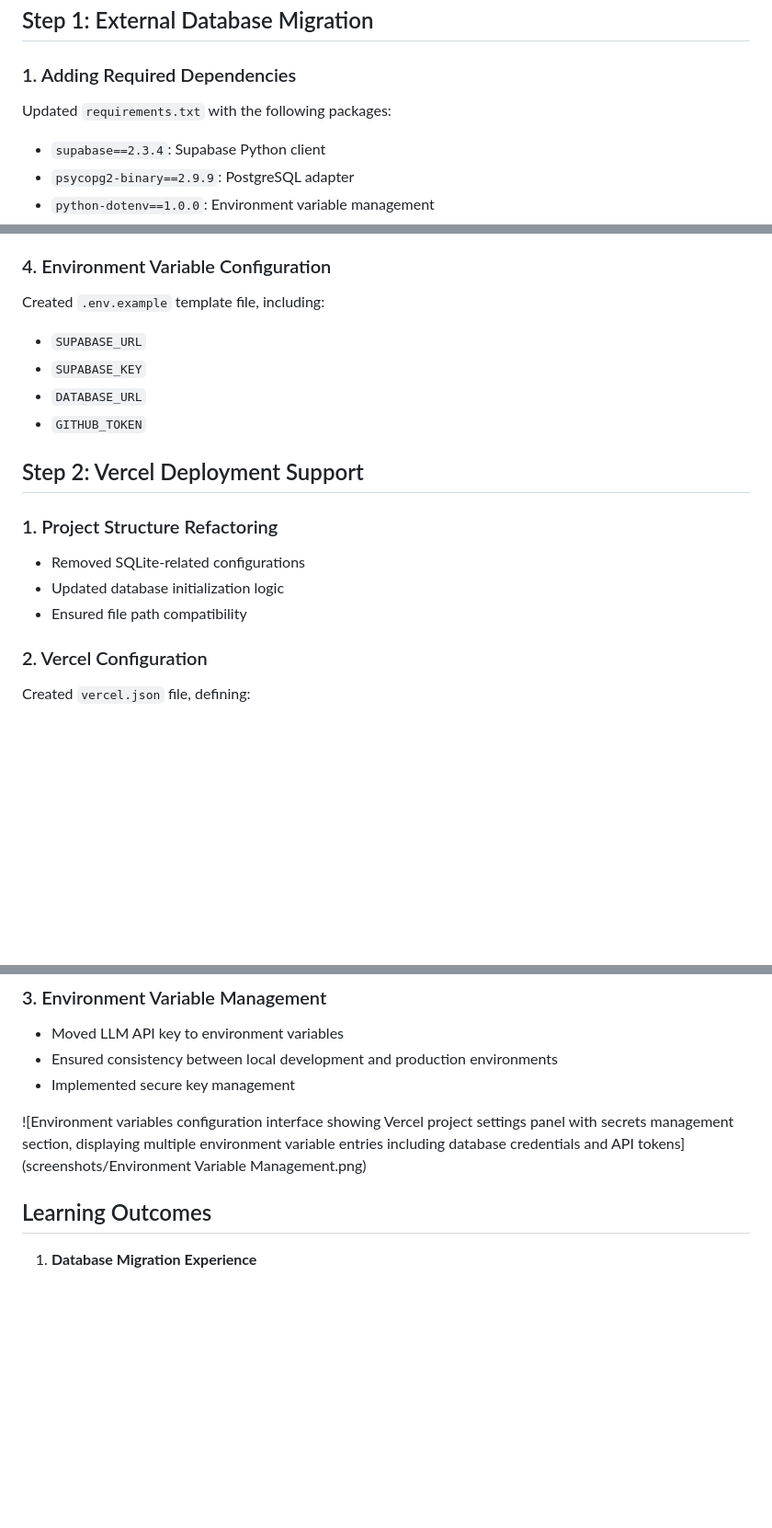
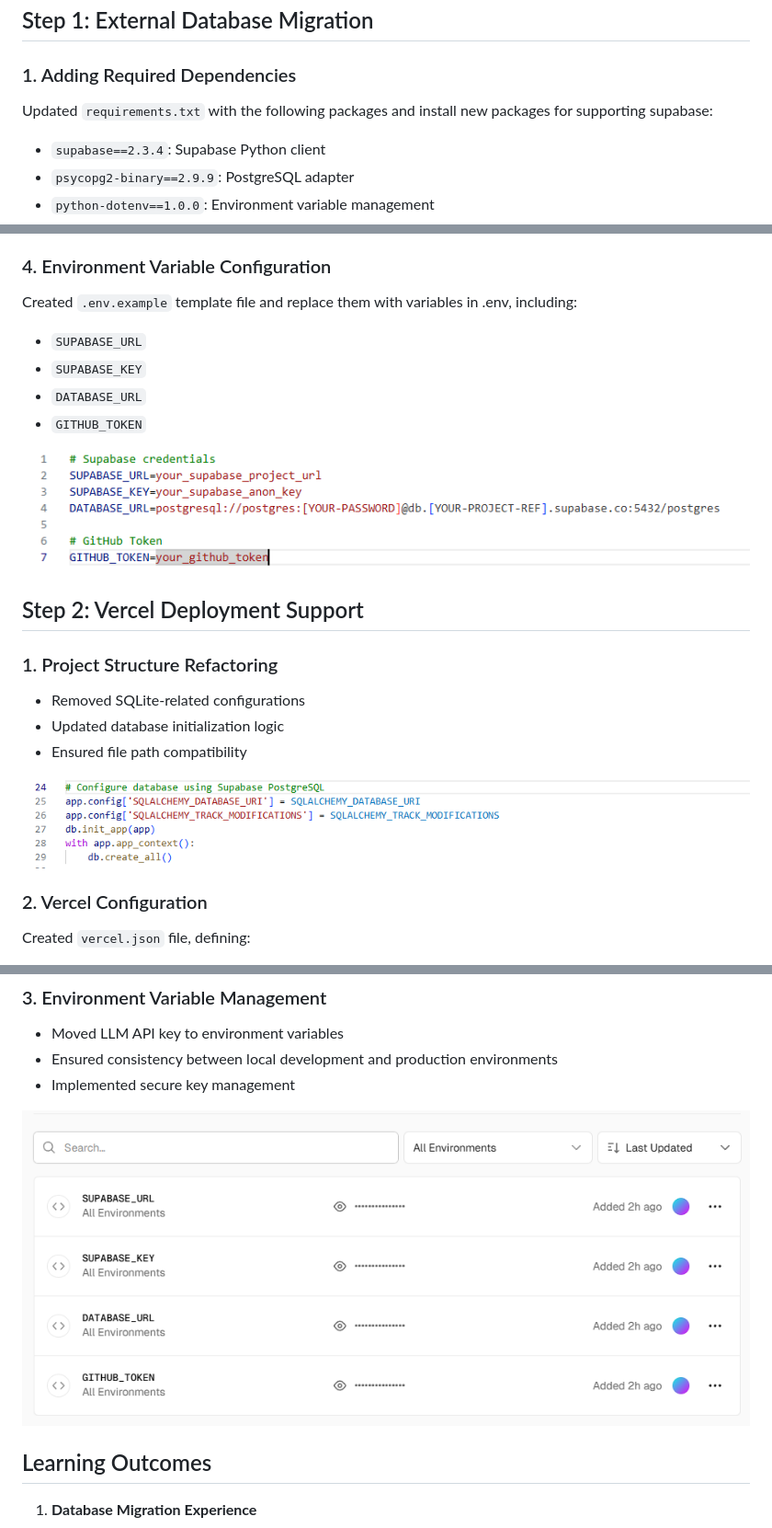
Before and after one commit to fishkant/note-taking-app-public-fishkant, a Markdown page: lab2_writeup.md, 3 parts joined by grey strips. Shown at 92% size. GitHub-like rendering; pictures changed too: screenshots/SQLite-to-supabase.png (added), screenshots/env-file.png (added); blank space fills up the shorter version.

Commit message:
adding more screenshots for lab2_writeup.md

```diff
--- a/lab2_writeup.md
+++ b/lab2_writeup.md
@@ -9,7 +9,7 @@ In this lab, I completed two main tasks with the assistance of GitHub Copilot:
 ## Step 1: External Database Migration
 
 ### 1. Adding Required Dependencies
-Updated `requirements.txt` with the following packages:
+Updated `requirements.txt` with the following packages and install new packages for supporting supabase:
 - `supabase==2.3.4`: Supabase Python client
 - `psycopg2-binary==2.9.9`: PostgreSQL adapter
 - `python-dotenv==1.0.0`: Environment variable management
@@ -26,11 +26,14 @@ Created `src/config.py` file to implement:
 - Ensured secure credential management
 
 ### 4. Environment Variable Configuration
-Created `.env.example` template file, including:
+Created `.env.example` template file and replace them with variables in .env, including:
 - `SUPABASE_URL`
 - `SUPABASE_KEY`
 - `DATABASE_URL`
 - `GITHUB_TOKEN`
+
+![env](screenshots/env-file.png)
+
 
 ## Step 2: Vercel Deployment Support
 
@@ -38,6 +41,8 @@ Created `.env.example` template file, including:
 - Removed SQLite-related configurations
 - Updated database initialization logic
 - Ensured file path compatibility
+
+![SQLite-to-supabase](screenshots/SQLite-to-supabase.png)
 
 ### 2. Vercel Configuration
 Created `vercel.json` file, defining:
@@ -50,8 +55,8 @@ Created `vercel.json` file, defining:
 - Ensured consistency between local development and production environments
 - Implemented secure key management
 
-![Environment variables configuration interface showing Vercel project settings panel with secrets management section, displaying multiple environment variable entries including database credentials and API tokens](screenshots/Environment Variable Management.png)
-<image-card alt="Environment variables configuration" src="screenshots/Environment Variable Management.png" ></image-card>
+![Environment variables configuration in Vercel](screenshots/environment-variable-management.png)
+
 
 ## Learning Outcomes
 
```
Also changed, not shown: screenshots/Environment Variable Management.png (deleted), screenshots/environment-variable-management.png (renamed from image.png), 2 other files.
